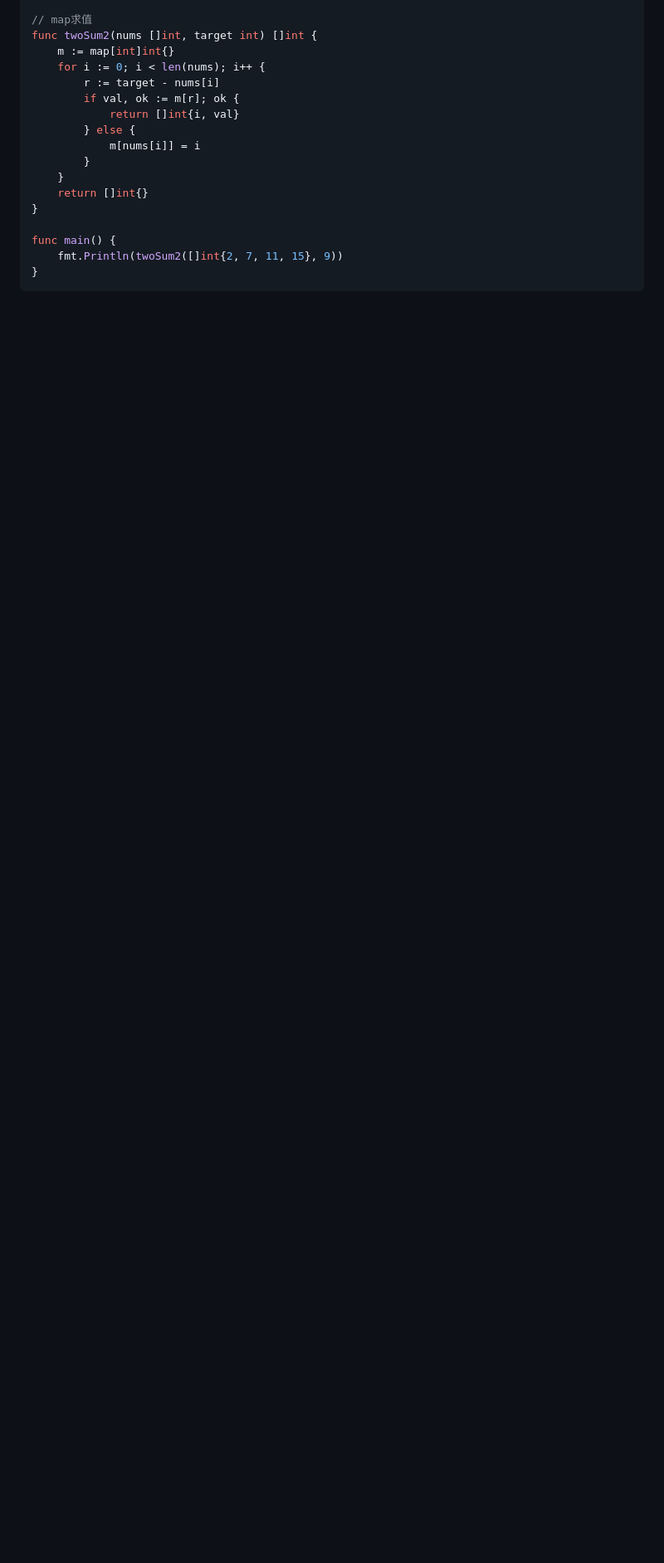
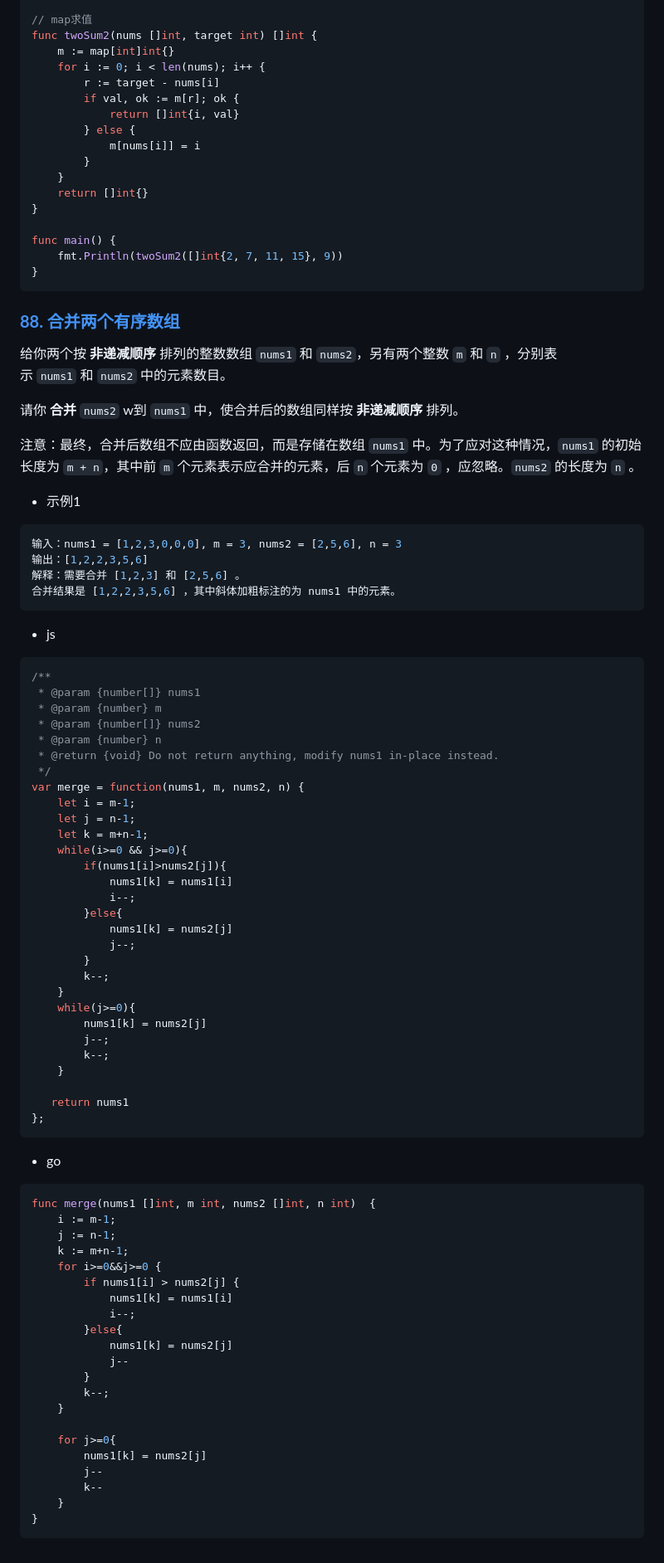
Before and after one commit to kingcwt/data-structure-and-algorithms, a Markdown page: README.md, the part around the change. Shown: that part at 83% size. Rendered like a GitHub page; blank space fills up the shorter version.

Commit message:
feat: 88

````diff
--- a/README.md
+++ b/README.md
@@ -236,3 +236,80 @@ func main() {
 	fmt.Println(twoSum2([]int{2, 7, 11, 15}, 9))
 }
 ```
+
+### **[88. 合并两个有序数组](https://leetcode.cn/problems/merge-sorted-array/)**
+
+给你两个按 **非递减顺序** 排列的整数数组 `nums1` 和 `nums2`，另有两个整数 `m` 和 `n` ，分别表示 `nums1` 和 `nums2` 中的元素数目。
+
+请你 **合并** `nums2` w到 `nums1` 中，使合并后的数组同样按 **非递减顺序** 排列。
+
+注意：最终，合并后数组不应由函数返回，而是存储在数组 `nums1` 中。为了应对这种情况，`nums1` 的初始长度为 `m + n`，其中前 `m` 个元素表示应合并的元素，后 `n` 个元素为 `0` ，应忽略。`nums2` 的长度为 `n` 。
+
+- 示例1
+
+```jsx
+输入：nums1 = [1,2,3,0,0,0], m = 3, nums2 = [2,5,6], n = 3
+输出：[1,2,2,3,5,6]
+解释：需要合并 [1,2,3] 和 [2,5,6] 。
+合并结果是 [1,2,2,3,5,6] ，其中斜体加粗标注的为 nums1 中的元素。
+```
+
+- js
+
+```jsx
+/**
+ * @param {number[]} nums1
+ * @param {number} m
+ * @param {number[]} nums2
+ * @param {number} n
+ * @return {void} Do not return anything, modify nums1 in-place instead.
+ */
+var merge = function(nums1, m, nums2, n) {
+    let i = m-1;
+    let j = n-1;
+    let k = m+n-1;
+    while(i>=0 && j>=0){
+        if(nums1[i]>nums2[j]){
+            nums1[k] = nums1[i]
+            i--;
+        }else{
+            nums1[k] = nums2[j]
+            j--;
+        }
+        k--;
+    }
+    while(j>=0){
+        nums1[k] = nums2[j]
+        j--;
+        k--;
+    }
+
+   return nums1
+};
+```
+
+- go
+
+```go
+func merge(nums1 []int, m int, nums2 []int, n int)  {
+    i := m-1;
+    j := n-1;
+    k := m+n-1;
+    for i>=0&&j>=0 {
+        if nums1[i] > nums2[j] {
+            nums1[k] = nums1[i]
+            i--;
+        }else{
+            nums1[k] = nums2[j]
+            j--
+        }
+        k--;
+    }
+
+    for j>=0{
+        nums1[k] = nums2[j]
+        j--
+        k--
+    }
+}
+```
````
